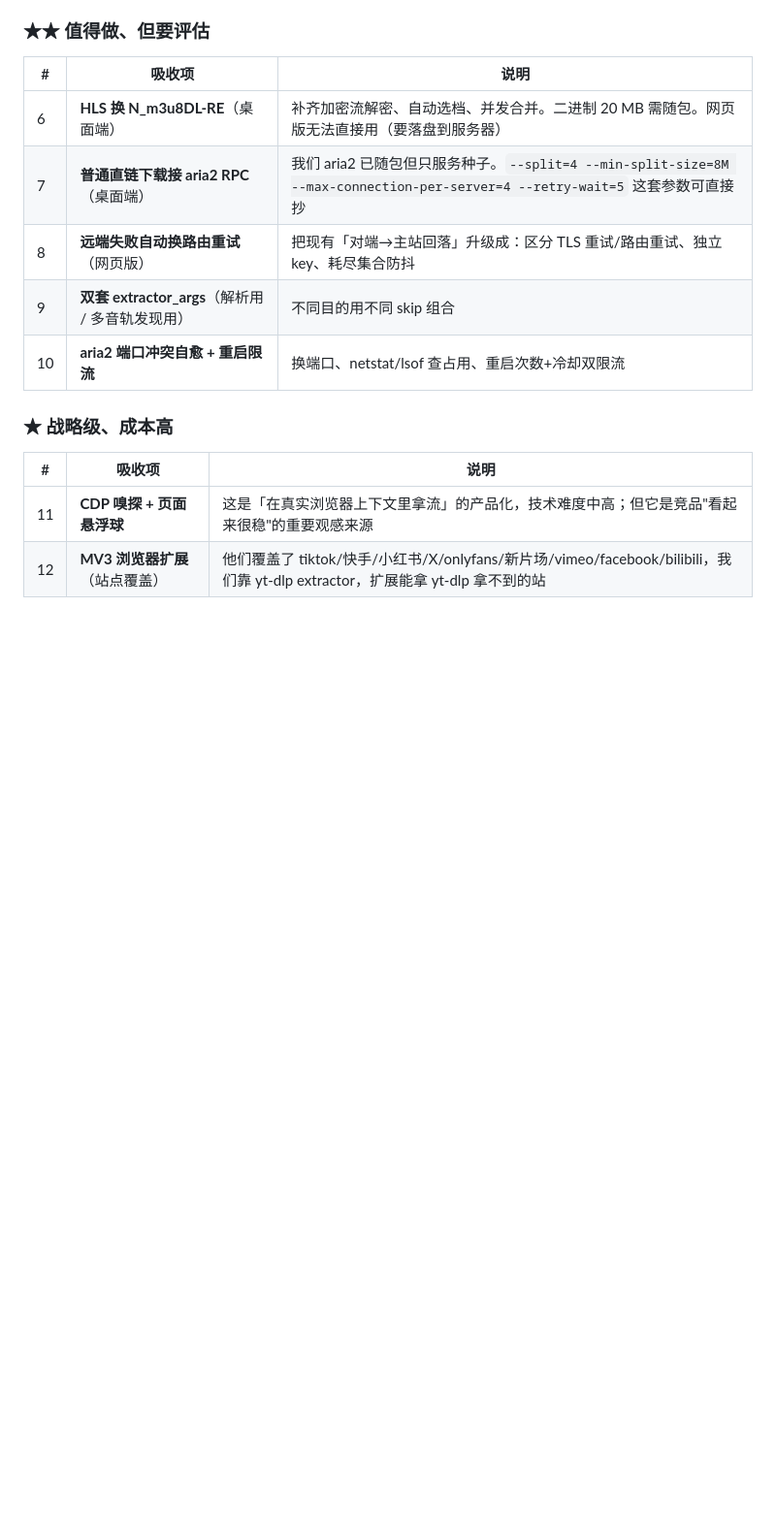
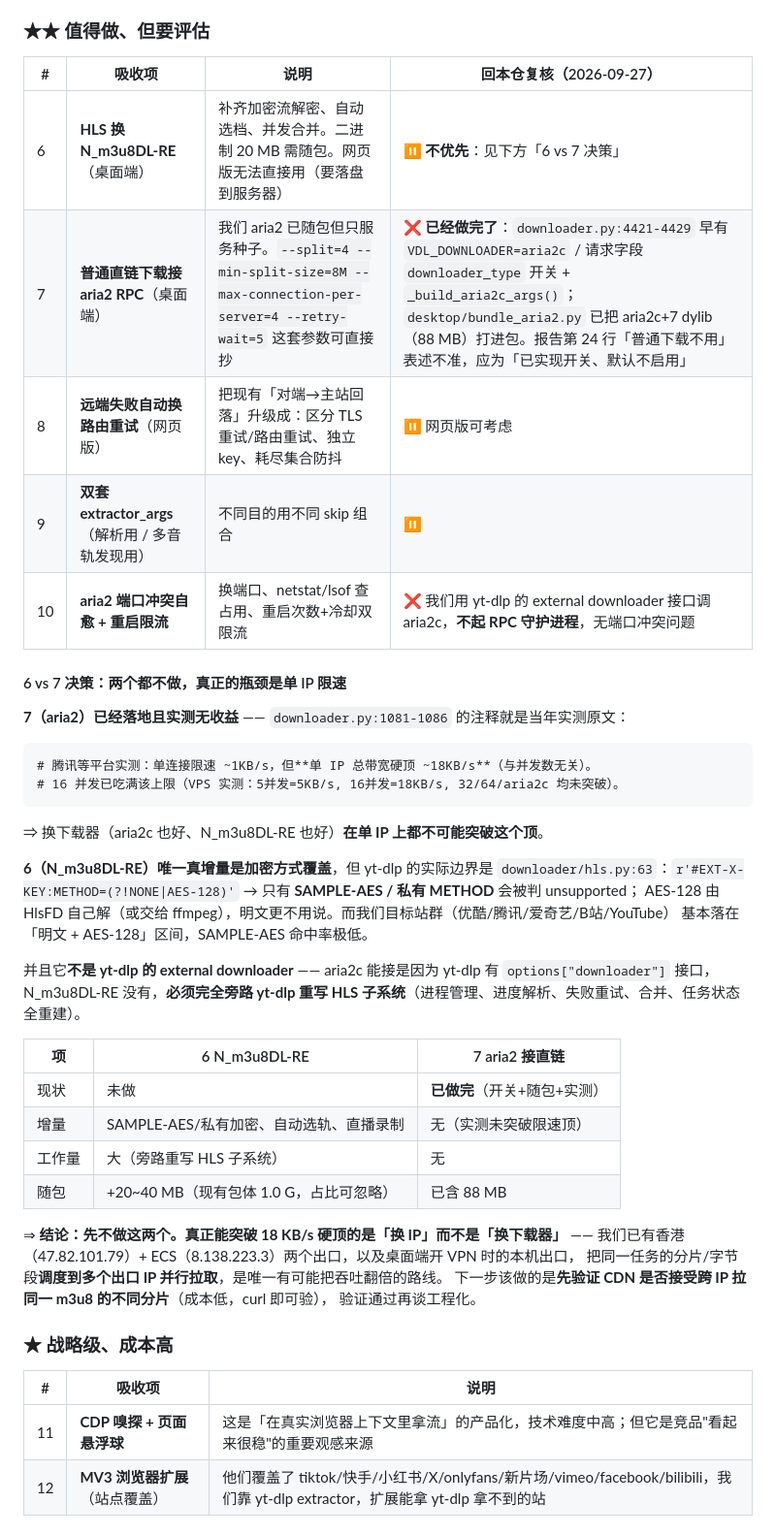
Before and after one commit to leydall0999-cell/video-downloader, a Markdown page: DataTool-2.0.0-彻底拆解与可吸收清单-2026-09-27.md, the part around one of its changes. Shown at 97% size. GitHub-like rendering; blank space fills up the shorter version.

Commit message:
docs(DataTool拆解): 修正 aria2 条为「已落地无增量」，补 6 vs 7 决策段（瓶颈是单IP限速非下载器）

````diff
--- a/DataTool-2.0.0-彻底拆解与可吸收清单-2026-09-27.md
+++ b/DataTool-2.0.0-彻底拆解与可吸收清单-2026-09-27.md
@@ -201,13 +201,45 @@ m3u8-dl <url> --header "User-Agent: …" --header "Referer: …"
 
 ### ★★ 值得做、但要评估
 
-| # | 吸收项 | 说明 |
+| # | 吸收项 | 说明 | 回本仓复核（2026-09-27） |
+|---|---|---|---|
+| 6 | **HLS 换 N_m3u8DL-RE**（桌面端） | 补齐加密流解密、自动选档、并发合并。二进制 20 MB 需随包。网页版无法直接用（要落盘到服务器） | ⏸ **不优先**：见下方「6 vs 7 决策」 |
+| 7 | **普通直链下载接 aria2 RPC**（桌面端） | 我们 aria2 已随包但只服务种子。`--split=4 --min-split-size=8M --max-connection-per-server=4 --retry-wait=5` 这套参数可直接抄 | ❌ **已经做完了**：`downloader.py:4421-4429` 早有 `VDL_DOWNLOADER=aria2c` / 请求字段 `downloader_type` 开关 + `_build_aria2c_args()`；`desktop/bundle_aria2.py` 已把 aria2c+7 dylib（88 MB）打进包。报告第 24 行「普通下载不用」表述不准，应为「已实现开关、默认不启用」 |
+| 8 | **远端失败自动换路由重试**（网页版） | 把现有「对端→主站回落」升级成：区分 TLS 重试/路由重试、独立 key、耗尽集合防抖 | ⏸ 网页版可考虑 |
+| 9 | **双套 extractor_args**（解析用 / 多音轨发现用） | 不同目的用不同 skip 组合 | ⏸ |
+| 10 | **aria2 端口冲突自愈 + 重启限流** | 换端口、netstat/lsof 查占用、重启次数+冷却双限流 | ❌ 我们用 yt-dlp 的 external downloader 接口调 aria2c，**不起 RPC 守护进程**，无端口冲突问题 |
+
+#### 6 vs 7 决策：两个都不做，真正的瓶颈是单 IP 限速
+
+**7（aria2）已经落地且实测无收益** —— `downloader.py:1081-1086` 的注释就是当年实测原文：
+
+```
+# 腾讯等平台实测：单连接限速 ~1KB/s，但**单 IP 总带宽硬顶 ~18KB/s**（与并发数无关）。
+# 16 并发已吃满该上限（VPS 实测：5并发=5KB/s, 16并发=18KB/s, 32/64/aria2c 均未突破）。
+```
+
+⇒ 换下载器（aria2c 也好、N_m3u8DL-RE 也好）**在单 IP 上都不可能突破这个顶**。
+
+**6（N_m3u8DL-RE）唯一真增量是加密方式覆盖**，但 yt-dlp 的实际边界是
+`downloader/hls.py:63`：`r'#EXT-X-KEY:METHOD=(?!NONE|AES-128)'` → 只有 **SAMPLE-AES / 私有 METHOD** 会被判 unsupported；
+AES-128 由 HlsFD 自己解（或交给 ffmpeg），明文更不用说。而我们目标站群（优酷/腾讯/爱奇艺/B站/YouTube）
+基本落在「明文 + AES-128」区间，SAMPLE-AES 命中率极低。
+
+并且它**不是 yt-dlp 的 external downloader** —— aria2c 能接是因为 yt-dlp 有 `options["downloader"]` 接口，
+N_m3u8DL-RE 没有，**必须完全旁路 yt-dlp 重写 HLS 子系统**（进程管理、进度解析、失败重试、合并、任务状态全重建）。
+
+| 项 | 6 N_m3u8DL-RE | 7 aria2 接直链 |
 |---|---|---|
-| 6 | **HLS 换 N_m3u8DL-RE**（桌面端） | 补齐加密流解密、自动选档、并发合并。二进制 20 MB 需随包。网页版无法直接用（要落盘到服务器） |
-| 7 | **普通直链下载接 aria2 RPC**（桌面端） | 我们 aria2 已随包但只服务种子。`--split=4 --min-split-size=8M --max-connection-per-server=4 --retry-wait=5` 这套参数可直接抄 |
-| 8 | **远端失败自动换路由重试**（网页版） | 把现有「对端→主站回落」升级成：区分 TLS 重试/路由重试、独立 key、耗尽集合防抖 |
-| 9 | **双套 extractor_args**（解析用 / 多音轨发现用） | 不同目的用不同 skip 组合 |
-| 10 | **aria2 端口冲突自愈 + 重启限流** | 换端口、netstat/lsof 查占用、重启次数+冷却双限流 |
+| 现状 | 未做 | **已做完**（开关+随包+实测） |
+| 增量 | SAMPLE-AES/私有加密、自动选轨、直播录制 | 无（实测未突破限速顶） |
+| 工作量 | 大（旁路重写 HLS 子系统） | 无 |
+| 随包 | +20~40 MB（现有包体 1.0 G，占比可忽略） | 已含 88 MB |
+
+⇒ **结论：先不做这两个。真正能突破 18 KB/s 硬顶的是「换 IP」而不是「换下载器」** ——
+我们已有香港（47.82.101.79）+ ECS（8.138.223.3）两个出口，以及桌面端开 VPN 时的本机出口，
+把同一任务的分片/字节段**调度到多个出口 IP 并行拉取**，是唯一有可能把吞吐翻倍的路线。
+下一步该做的是**先验证 CDN 是否接受跨 IP 拉同一 m3u8 的不同分片**（成本低，curl 即可验），
+验证通过再谈工程化。
 
 ### ★ 战略级、成本高
 
````
Also changed, not shown: other parts of DataTool-2.0.0-彻底拆解与可吸收清单-2026-09-27.md (+1 -1 lines).
